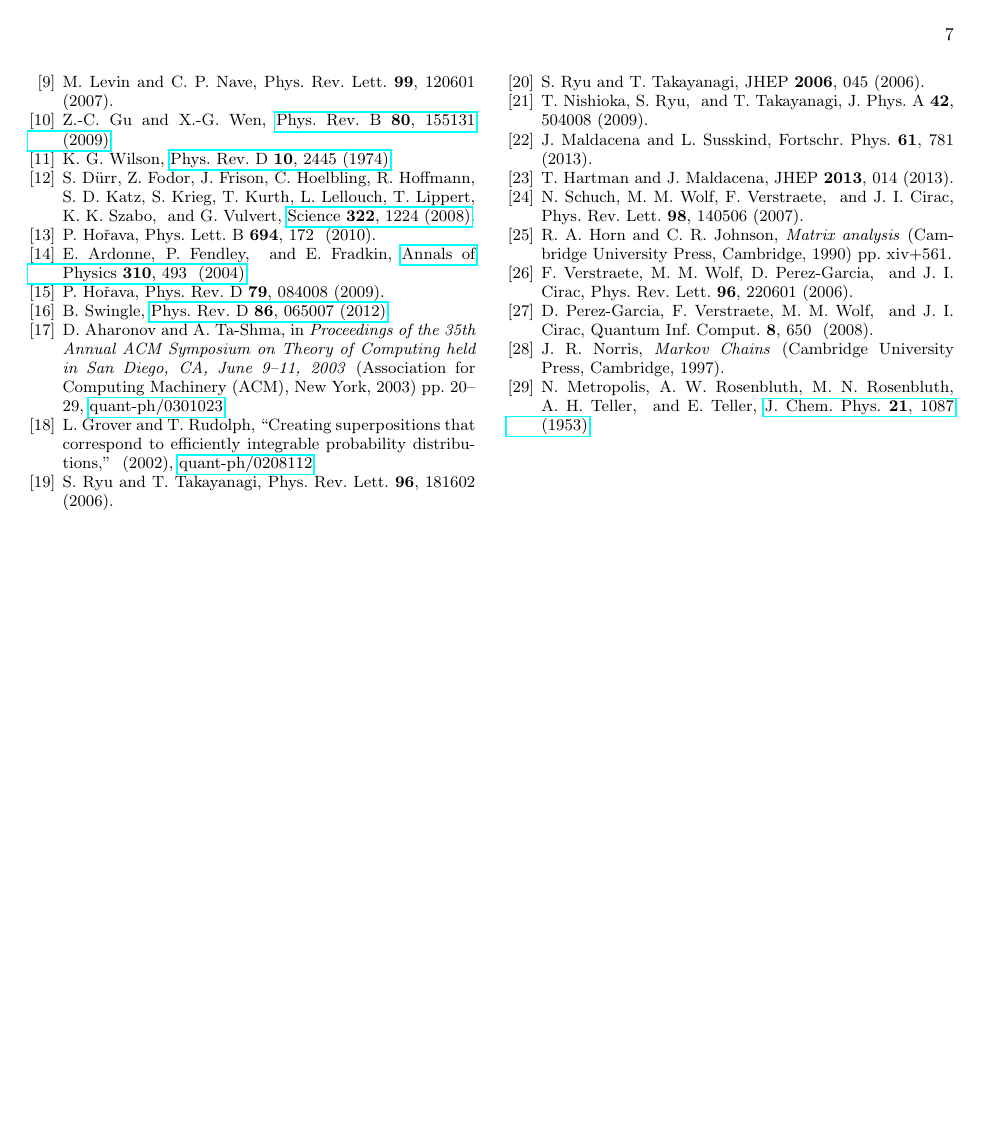
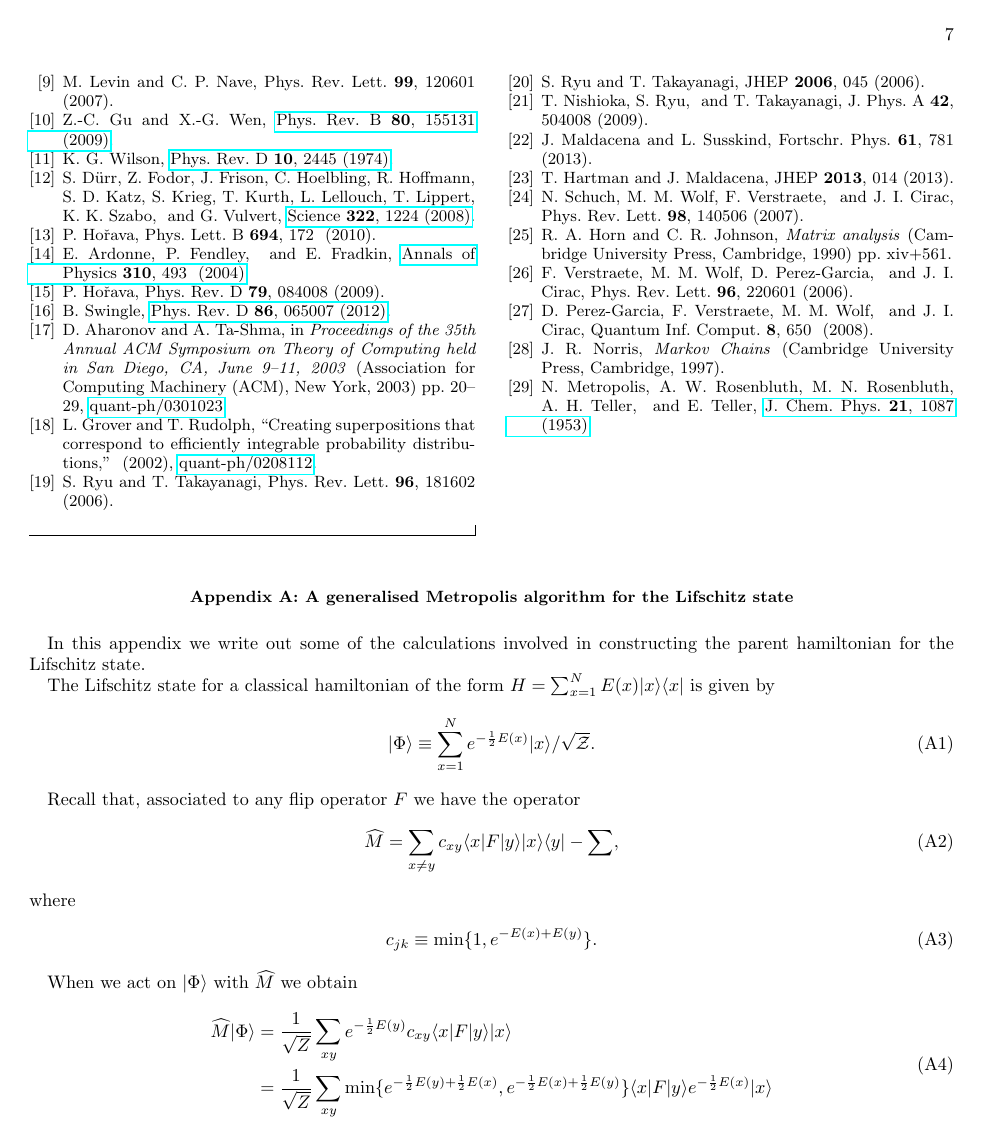
Before and after one commit to tobiasosborne/Tensor-networks-and-quantum-field-theory, a LaTeX paper (tnsqft_overview.tex): page 7 of 7. Compiled offline with pdfLaTeX.

Commit message:
Generalised Metropolis operator & Lifschitz state

```diff
--- a/tnsqft_overview.tex
+++ b/tnsqft_overview.tex
@@ -296,12 +296,37 @@ Let $F$ be an operator which flips classical configurations, a \emph{flip operat
 
 \section{Reflection positivity and analytic continuation}
 
-\section{Conclusions}The
+\section{Conclusions}
+The
 
 \bibliography{tnspi}
 
-\end{document}
-
 \widetext
 \appendix
-\section{$\star$-vector spaces and the Gram-Schmidt procedure}\label{app:ags}
+\section{A generalised Metropolis algorithm for the Lifschitz state}\label{app:metro}
+In this appendix we write out some of the calculations involved in constructing the parent hamiltonian for the Lifschitz state.
+
+The Lifschitz state for a classical hamiltonian of the form $H = \sum_{x=1}^N E(x)|x\rangle\langle x|$ is given by
+\begin{equation}
+	|\Phi\rangle \equiv \sum_{x=1}^N e^{-\frac12E(x)}|x\rangle/\sqrt{\mathcal{Z}}.
+\end{equation}
+
+Recall that, associated to any flip operator $F$ we have the operator
+\begin{equation}
+	\widehat{M} = \sum_{x\not=y} c_{xy}\langle x|F|y\rangle |x\rangle\langle y| - \sum_{},
+\end{equation}
+where
+\begin{equation}
+	c_{jk} \equiv \min\{1, e^{-E(x)+E(y)}\}.
+\end{equation}
+
+When we act on $|\Phi\rangle$ with $\widehat{M}$ we obtain
+\begin{equation}
+	\begin{split}
+		\widehat{M}|\Phi\rangle &= \frac{1}{\sqrt{Z}}\sum_{xy} e^{-\frac12E(y)}c_{xy}\langle x|F|y\rangle |x\rangle  \\
+		&= \frac{1}{\sqrt{Z}}\sum_{xy} \min\{e^{-\frac12E(y)+\frac12E(x)}, e^{-\frac12E(x)+\frac12E(y)}\}\langle x|F|y\rangle e^{-\frac12E(x)}|x\rangle
+	\end{split}
+\end{equation}
+
+
+\end{document}
```
Also changed, not shown: tnsqft_overview.pdf.
